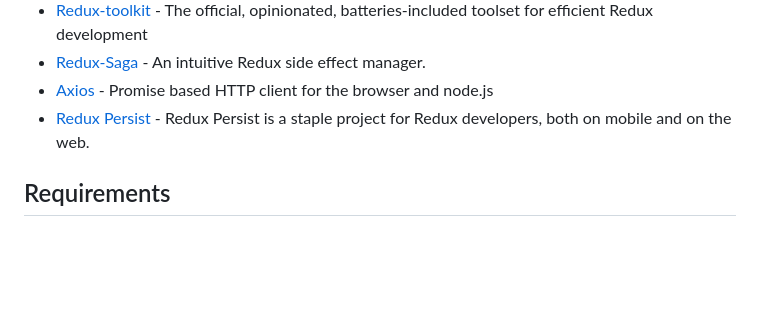
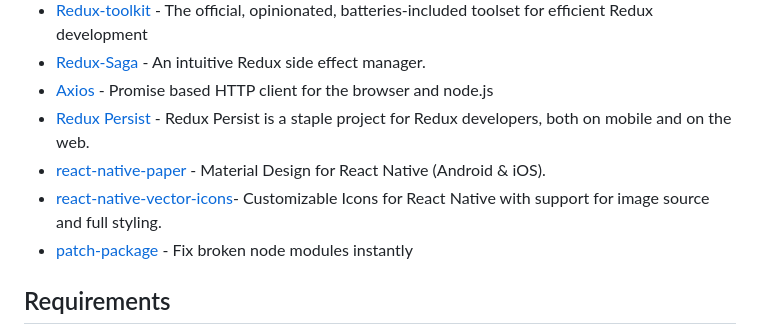
Before and after one commit to piashcse/react-native-boilerplate, a Markdown page: README.md, the part around the change. Drawn GitHub-style; blank space fills up the shorter version.

```diff
--- a/README.md
+++ b/README.md
@@ -31,6 +31,10 @@ Redux architecture based react-native boilerplate <br>
 - [Redux-Saga](https://redux-saga.js.org/) - An intuitive Redux side effect manager.
 - [Axios](https://github.com/axios/axios) - Promise based HTTP client for the browser and node.js
 - [Redux Persist](https://www.npmjs.com/package/redux-persist) - Redux Persist is a staple project for Redux developers, both on mobile and on the web.
+- [react-native-paper](https://github.com/callstack/react-native-paper) - Material Design for React Native (Android & iOS).
+- [react-native-vector-icons](https://github.com/oblador/react-native-vector-icons)- Customizable Icons for React Native with support for image source and full styling.
+- [patch-package](https://github.com/ds300/patch-package) - Fix broken node modules instantly
+
 
 ## Requirements
 
```
